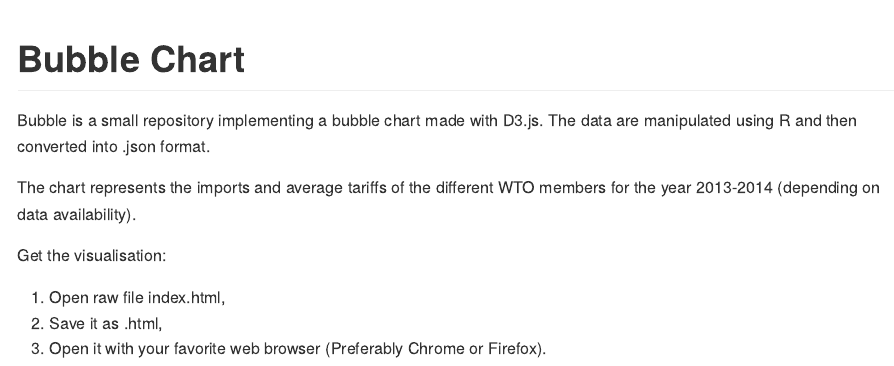
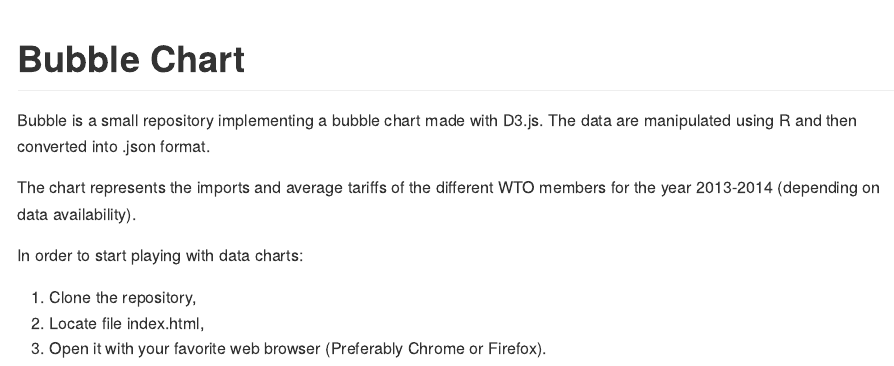
Before and after one commit to MarcGumowski/Bubble, an R Markdown document (readme.Rmd): the page in a window 1100 px wide, from its top. The pictures show the output file readme.md that the author committed with the source, drawn offline in the style of GitHub.

Commit message:
Updated readme on Wohops suggestion

```diff
--- a/readme.Rmd
+++ b/readme.Rmd
@@ -18,8 +18,8 @@ Bubble is a small repository implementing a bubble chart made with D3.js. The da
 
 The chart represents the imports and average tariffs of the different WTO members for the year 2013-2014 (depending on data availability).
 
-Get the visualisation:
+In order to start playing with data charts:
 
-1. Open raw file index.html,
-2. Save it as .html,
+1. Clone the repository,
+2. Locate file index.html,
 3. Open it with your favorite web browser (Preferably Chrome or Firefox).
```
Also changed, not shown: readme.md.
